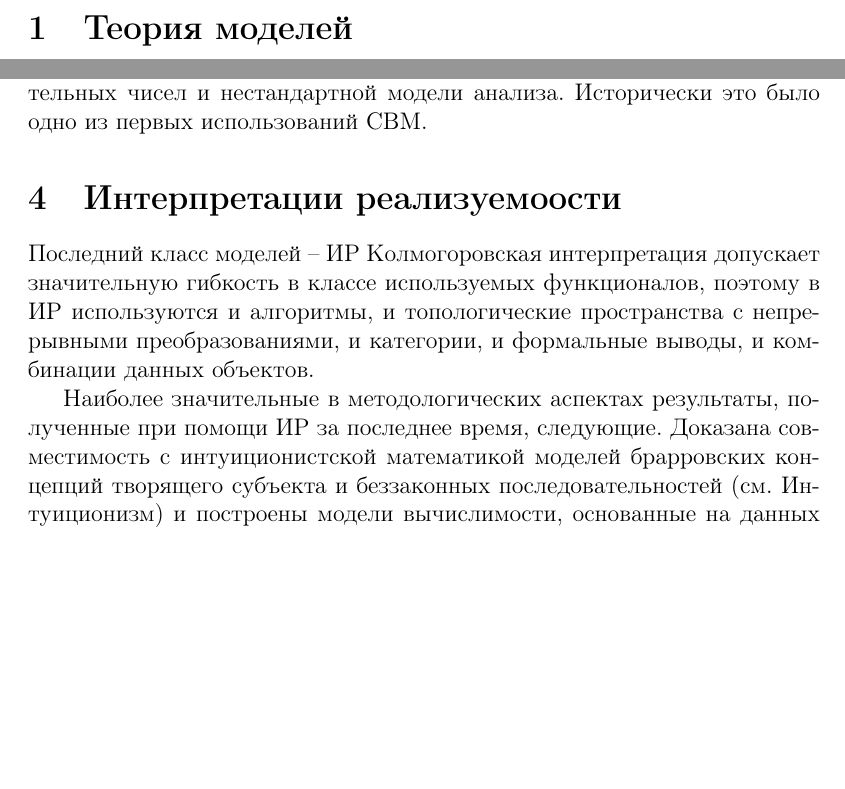
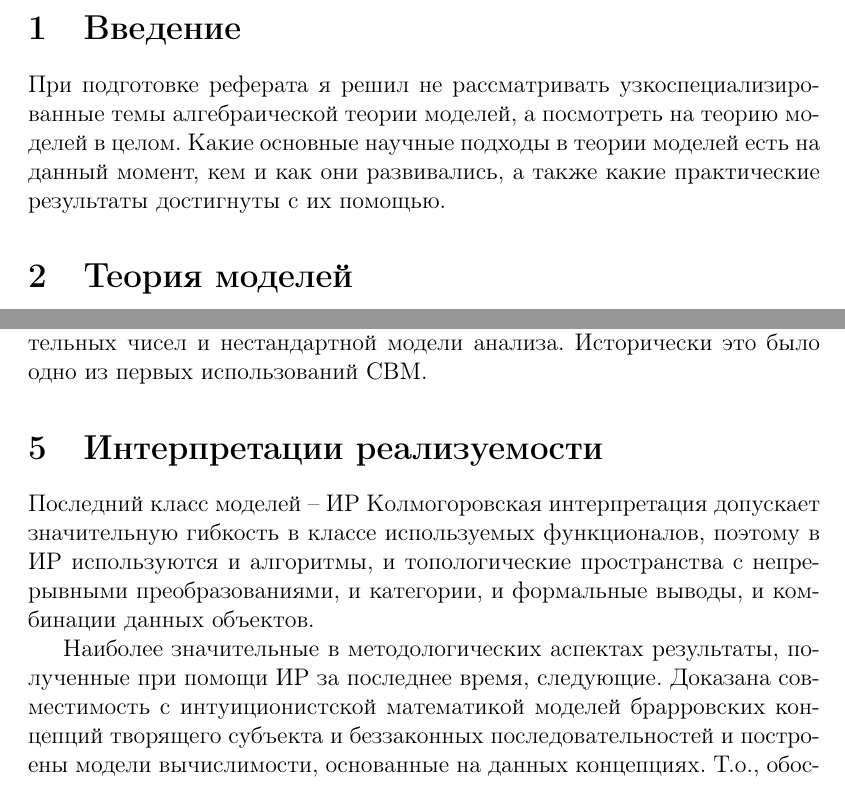
Before and after one commit to LanskovNV/poly-master-2, a LaTeX document (models-theory/models.tex): two parts of pages 2 and 4 of 4 before the commit and two parts of pages 2 and 4 of 5 after it, joined at a grey line, cut at the place of the change, the shorter picture padded with empty space. Compiled offline with pdfLaTeX.

Commit message:
models-theory: Updated

```diff
--- a/models-theory/models.tex
+++ b/models-theory/models.tex
@@ -37,6 +37,12 @@
 \\ 2021
 \end{titlepage}
 
+\section{Введение}
+
+При подготовке реферата я решил не рассматривать узкоспециализированные темы алгебраической теории моделей,
+а посмотреть на теорию моделей в целом. Какие основные научные подходы в теории моделей есть на данный момент,
+кем и как они развивались, а также какие практические результаты достигнуты с их помощью.
+
 \section{Теория моделей}
 
 \textbf{Теория моделей} – раздел математической логики, изучающий модели формальных теорий,
@@ -155,8 +162,7 @@ ATM началась с предложенной Линденбаумом и Т
 установлена невозможность явного построения, в частности, неизмеримого множества действительных
 чисел и нестандартной модели анализа. Исторически это было одно из первых использований СВМ.
 
-\section{Интерпретации реализуемоости}
-
+\section{Интерпретации реализуемости}
 
 Последний класс моделей – ИР Колмогоровская интерпретация допускает значительную гибкость в
 классе используемых функционалов, поэтому в ИР используются и алгоритмы, и топологические
@@ -165,7 +171,7 @@ ATM началась с предложенной Линденбаумом и Т
 
 Наиболее значительные в методологических аспектах результаты, полученные при помощи ИР за
 последнее время, следующие. Доказана совместимость с интуиционистской математикой моделей
-брарровских концепций творящего субъекта и беззаконных последовательностей (см. Интуиционизм)
+брарровских концепций творящего субъекта и беззаконных последовательностей
 и построены модели вычислимости, основанные на данных концепциях. Т.о., обосновано, что
 содержательный вычислительный метод может быть представлен как композиция алгоритма,
 творческого процесса и физических измерений. Доказано, что для многих аксиоматических систем
```
Also changed, not shown: models-theory/models.tex (7 more changed lines), 1 other file.
